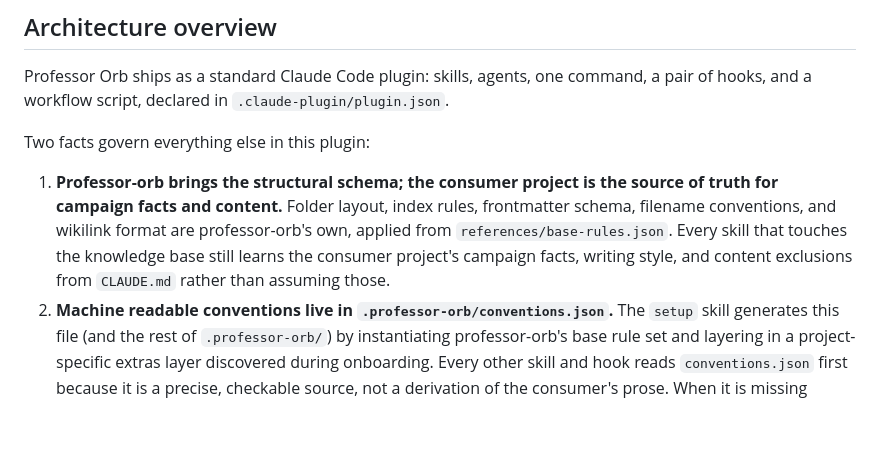
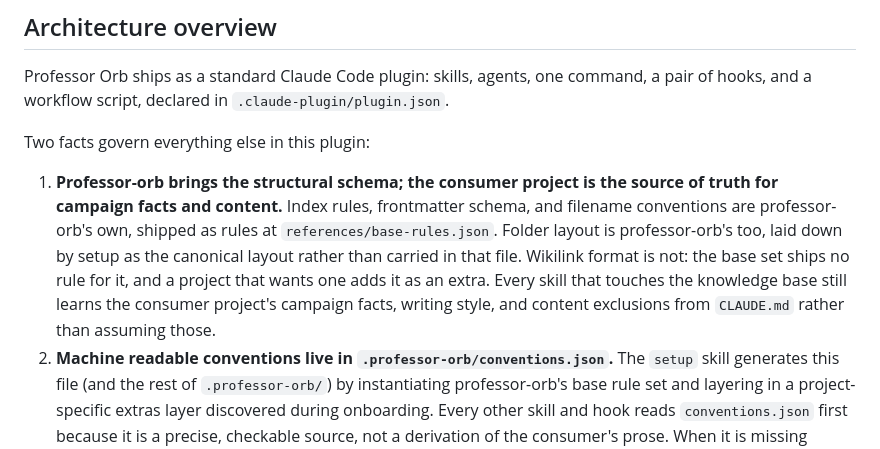
Before and after one commit to themrbeasley/personal-skills-and-plugins, a Markdown page: professor-orb/README.md, the part around the change. Rendered like a GitHub page; blank space fills up the shorter version.

Commit message:
fix(professor-orb): attribute the structural schema accurately in the README
The README's lead claim said folder layout, index rules, frontmatter schema,
filename conventions, and wikilink format are professor-orb's own, applied
from references/base-rules.json. Two of those five are wrong about that file,
and SHARED-PRINCIPLES Principle 11 says so in the same release: the base
schema defines no folder layout and no wikilink format.

This is the most prominent claim on the plugin's most public surface, in the
task whose whole purpose is that the plugin stops saying false things about
itself. Swapping one false claim for another is the same defect with fresh
wording.

The fault was attribution rather than ownership. Folder layout genuinely is
professor-orb's, but it arrives as the canonical layout setup lays down, not
as a rule in that artifact. Wikilink format is not professor-orb's at all:
no base rule covers it, and a project that wants one adds it as an extra.
The three that really do ship as rules are named as such.

Co-Authored-By: Claude Opus 5 <noreply@anthropic.com>

```diff
--- a/professor-orb/README.md
+++ b/professor-orb/README.md
@@ -8,7 +8,7 @@ Professor Orb ships as a standard Claude Code plugin: skills, agents, one comman
 
 Two facts govern everything else in this plugin:
 
-1. **Professor-orb brings the structural schema; the consumer project is the source of truth for campaign facts and content.** Folder layout, index rules, frontmatter schema, filename conventions, and wikilink format are professor-orb's own, applied from `references/base-rules.json`. Every skill that touches the knowledge base still learns the consumer project's campaign facts, writing style, and content exclusions from `CLAUDE.md` rather than assuming those.
+1. **Professor-orb brings the structural schema; the consumer project is the source of truth for campaign facts and content.** Index rules, frontmatter schema, and filename conventions are professor-orb's own, shipped as rules at `references/base-rules.json`. Folder layout is professor-orb's too, laid down by setup as the canonical layout rather than carried in that file. Wikilink format is not: the base set ships no rule for it, and a project that wants one adds it as an extra. Every skill that touches the knowledge base still learns the consumer project's campaign facts, writing style, and content exclusions from `CLAUDE.md` rather than assuming those.
 2. **Machine readable conventions live in `.professor-orb/conventions.json`.** The `setup` skill generates this file (and the rest of `.professor-orb/`) by instantiating professor-orb's base rule set and layering in a project-specific extras layer discovered during onboarding. Every other skill and hook reads `conventions.json` first because it is a precise, checkable source, not a derivation of the consumer's prose. When it is missing (setup has not run yet, or the install predates it), skills fall back to professor-orb's base schema directly and say that setup has not run.
 
 Setup also produces the rest of `.professor-orb/`: `pipeline-state.json` (a breadcrumb of the last completed pipeline step), `tag-registry.json` (a tag inventory for drift tracking), and a `proposals/` directory the chronicler skill writes lore-update proposals into. If the project already has a human-readable conventions document, setup folds it into the extras layer of `conventions.json` and can offer to retire the source document with a pointer paragraph in `CLAUDE.md`. Setup also copies `workflows/validation-sweep.mjs` into the consumer project's `.claude/workflows/`, since a plugin cannot ship a workflow file directly into a consumer's workflow folder.
```
